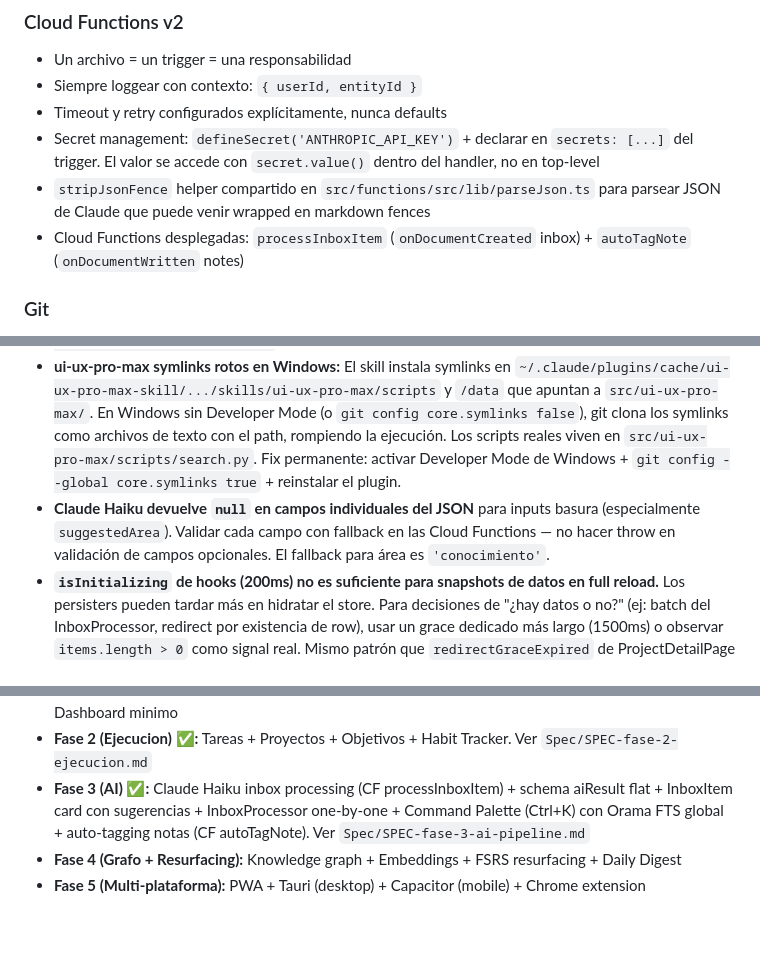
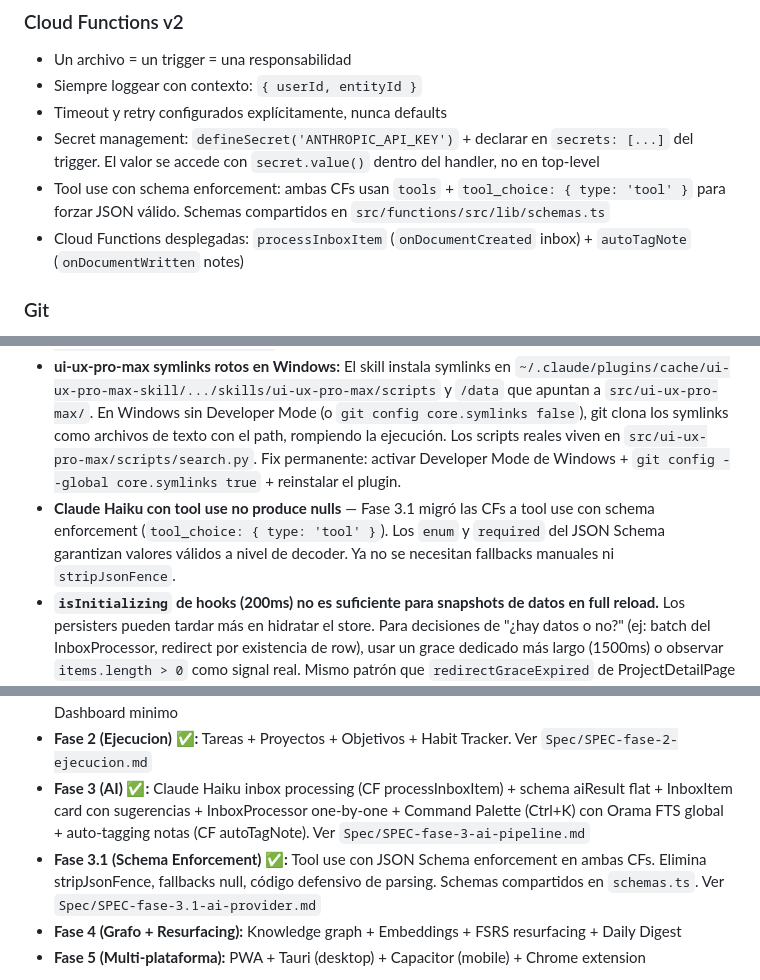
Before and after one commit to sebasgc0399/SecondMind, a Markdown page: CLAUDE.md, 3 parts joined by grey strips. Rendered like a GitHub page; blank space fills up the shorter version.

```diff
--- a/CLAUDE.md
+++ b/CLAUDE.md
@@ -155,7 +155,7 @@ IMPORTANT: Siempre consultar el doc de arquitectura (01) para schemas de datos y
 - Siempre loggear con contexto: `{ userId, entityId }`
 - Timeout y retry configurados explícitamente, nunca defaults
 - Secret management: `defineSecret('ANTHROPIC_API_KEY')` + declarar en `secrets: [...]` del trigger. El valor se accede con `secret.value()` dentro del handler, no en top-level
-- `stripJsonFence` helper compartido en `src/functions/src/lib/parseJson.ts` para parsear JSON de Claude que puede venir wrapped en markdown fences
+- Tool use con schema enforcement: ambas CFs usan `tools` + `tool_choice: { type: 'tool' }` para forzar JSON válido. Schemas compartidos en `src/functions/src/lib/schemas.ts`
 - Cloud Functions desplegadas: `processInboxItem` (`onDocumentCreated` inbox) + `autoTagNote` (`onDocumentWritten` notes)
 
 ### Git
@@ -192,7 +192,7 @@ IMPORTANT: Siempre consultar el doc de arquitectura (01) para schemas de datos y
 - **Optimistic updates** para acciones inmediatas (toggle checkbox, favorito, archivar). TinyBase actualiza local → persister sincroniza a Firestore async.
 - **TypeScript LSP plugin requiere patch en Windows:** El plugin `typescript-lsp@claude-plugins-official` no funciona out-of-the-box en Windows por un bug de `spawn()` con wrappers `.cmd`. Ver sección "Toolkit Claude Code → TypeScript LSP" arriba. Si el LSP devuelve `ENOENT: uv_spawn 'typescript-language-server'`, el patch del marketplace.json fue revertido por una actualización.
 - **ui-ux-pro-max symlinks rotos en Windows:** El skill instala symlinks en `~/.claude/plugins/cache/ui-ux-pro-max-skill/.../skills/ui-ux-pro-max/scripts` y `/data` que apuntan a `src/ui-ux-pro-max/`. En Windows sin Developer Mode (o `git config core.symlinks false`), git clona los symlinks como archivos de texto con el path, rompiendo la ejecución. Los scripts reales viven en `src/ui-ux-pro-max/scripts/search.py`. Fix permanente: activar Developer Mode de Windows + `git config --global core.symlinks true` + reinstalar el plugin.
-- **Claude Haiku devuelve `null` en campos individuales del JSON** para inputs basura (especialmente `suggestedArea`). Validar cada campo con fallback en las Cloud Functions — no hacer throw en validación de campos opcionales. El fallback para área es `'conocimiento'`.
+- **Claude Haiku con tool use no produce nulls** — Fase 3.1 migró las CFs a tool use con schema enforcement (`tool_choice: { type: 'tool' }`). Los `enum` y `required` del JSON Schema garantizan valores válidos a nivel de decoder. Ya no se necesitan fallbacks manuales ni `stripJsonFence`.
 - **`isInitializing` de hooks (200ms) no es suficiente para snapshots de datos en full reload.** Los persisters pueden tardar más en hidratar el store. Para decisiones de "¿hay datos o no?" (ej: batch del InboxProcessor, redirect por existencia de row), usar un grace dedicado más largo (1500ms) o observar `items.length > 0` como signal real. Mismo patrón que `redirectGraceExpired` de ProjectDetailPage de Fase 2.
 - **`onDocumentCreated` no cubre notas creadas vacías desde el editor.** Las notas desde `/notes` se crean con `contentPlain: ''` y el texto llega en el auto-save (2s después). `autoTagNote` usa `onDocumentWritten` con guard `aiProcessed` para procesar en el primer write con contenido sin re-procesar en updates subsiguientes.
 - **Notas del inbox processor necesitan `aiProcessed: true` al crear** si vienen con tags aceptados del AI. Sin esto, `autoTagNote` sobrescribiría los tags que el usuario aceptó de la sugerencia del inbox. `convertToNote` en `useInbox.ts` setea `aiProcessed: !!(overrides?.tags?.length > 0)`.
@@ -204,6 +204,7 @@ IMPORTANT: Siempre consultar el doc de arquitectura (01) para schemas de datos y
 - **Fase 1 (MVP) ✅:** Quick Capture + TipTap editor con WikiLinks + Lista de notas + Backlinks + Inbox + Dashboard minimo
 - **Fase 2 (Ejecucion) ✅:** Tareas + Proyectos + Objetivos + Habit Tracker. Ver `Spec/SPEC-fase-2-ejecucion.md`
 - **Fase 3 (AI) ✅:** Claude Haiku inbox processing (CF processInboxItem) + schema aiResult flat + InboxItem card con sugerencias + InboxProcessor one-by-one + Command Palette (Ctrl+K) con Orama FTS global + auto-tagging notas (CF autoTagNote). Ver `Spec/SPEC-fase-3-ai-pipeline.md`
+- **Fase 3.1 (Schema Enforcement) ✅:** Tool use con JSON Schema enforcement en ambas CFs. Elimina stripJsonFence, fallbacks null, código defensivo de parsing. Schemas compartidos en `schemas.ts`. Ver `Spec/SPEC-fase-3.1-ai-provider.md`
 - **Fase 4 (Grafo + Resurfacing):** Knowledge graph + Embeddings + FSRS resurfacing + Daily Digest
 - **Fase 5 (Multi-plataforma):** PWA + Tauri (desktop) + Capacitor (mobile) + Chrome extension
 
```
Also changed, not shown: README.md (+4 -2 lines).
